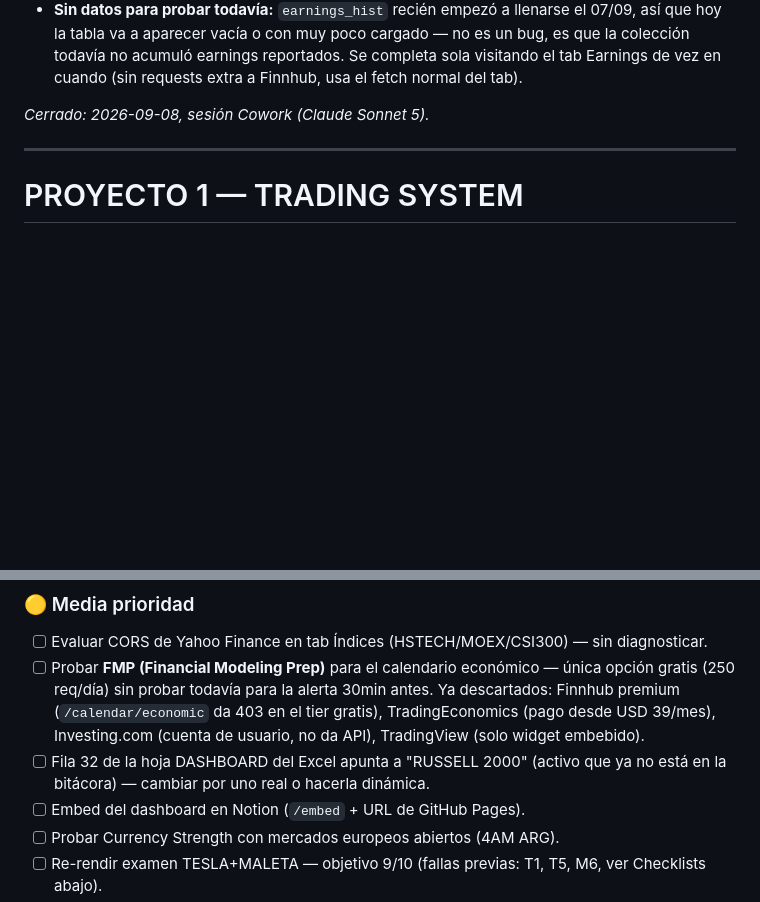
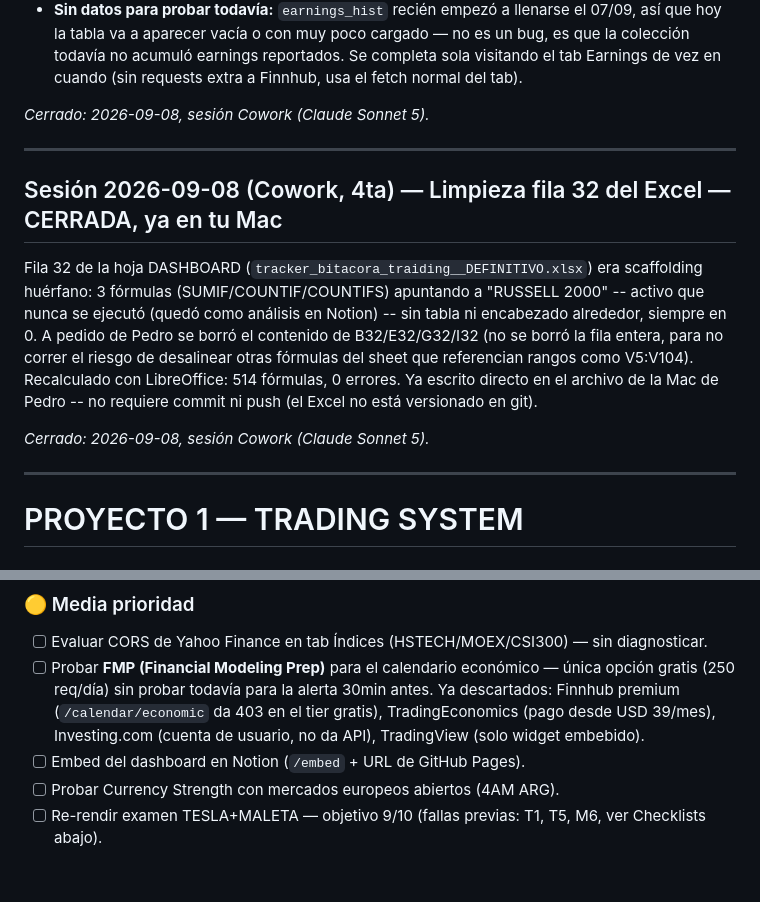
Before and after one commit to pedritozar/trading-desk, a Markdown page: CHANGELOG_PEI_trading_v4_3.md, 2 parts joined by grey strips. GitHub-like rendering; blank space fills up the shorter version.

Commit message:
docs: registrar limpieza fila 32 del Excel (RUSSELL 2000 huerfano)

```diff
--- a/CHANGELOG_PEI_trading_v4_3.md
+++ b/CHANGELOG_PEI_trading_v4_3.md
@@ -98,6 +98,14 @@ Feature que estaba anotada como "Próxima sesión" desde el 26/08. Nueva card en
 
 ---
 
+## Sesión 2026-09-08 (Cowork, 4ta) — Limpieza fila 32 del Excel — CERRADA, ya en tu Mac
+
+Fila 32 de la hoja DASHBOARD (`tracker_bitacora_traiding__DEFINITIVO.xlsx`) era scaffolding huérfano: 3 fórmulas (SUMIF/COUNTIF/COUNTIFS) apuntando a "RUSSELL 2000" -- activo que nunca se ejecutó (quedó como análisis en Notion) -- sin tabla ni encabezado alrededor, siempre en 0. A pedido de Pedro se borró el contenido de B32/E32/G32/I32 (no se borró la fila entera, para no correr el riesgo de desalinear otras fórmulas del sheet que referencian rangos como V5:V104). Recalculado con LibreOffice: 514 fórmulas, 0 errores. Ya escrito directo en el archivo de la Mac de Pedro -- no requiere commit ni push (el Excel no está versionado en git).
+
+*Cerrado: 2026-09-08, sesión Cowork (Claude Sonnet 5).*
+
+---
+
 # PROYECTO 1 — TRADING SYSTEM
 
 ## Stack IA
@@ -155,7 +163,6 @@ El código del Reactor/DeepSeek **no se pega directo**. Historial de fallas real
 ### 🟡 Media prioridad
 - [ ] Evaluar CORS de Yahoo Finance en tab Índices (HSTECH/MOEX/CSI300) — sin diagnosticar.
 - [ ] Probar **FMP (Financial Modeling Prep)** para el calendario económico — única opción gratis (250 req/día) sin probar todavía para la alerta 30min antes. Ya descartados: Finnhub premium (`/calendar/economic` da 403 en el tier gratis), TradingEconomics (pago desde USD 39/mes), Investing.com (cuenta de usuario, no da API), TradingView (solo widget embebido).
-- [ ] Fila 32 de la hoja DASHBOARD del Excel apunta a "RUSSELL 2000" (activo que ya no está en la bitácora) — cambiar por uno real o hacerla dinámica.
 - [ ] Embed del dashboard en Notion (`/embed` + URL de GitHub Pages).
 - [ ] Probar Currency Strength con mercados europeos abiertos (4AM ARG).
 - [ ] Re-rendir examen TESLA+MALETA — objetivo 9/10 (fallas previas: T1, T5, M6, ver Checklists abajo).
```
